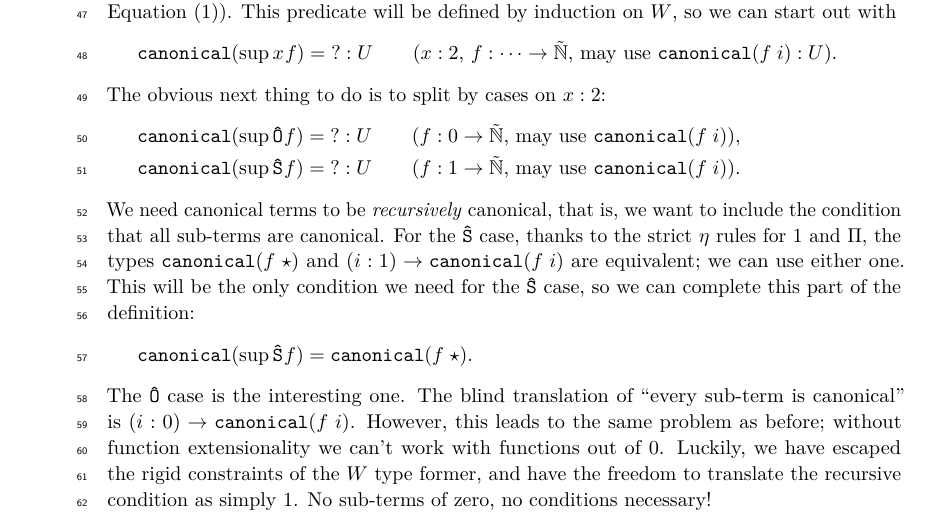
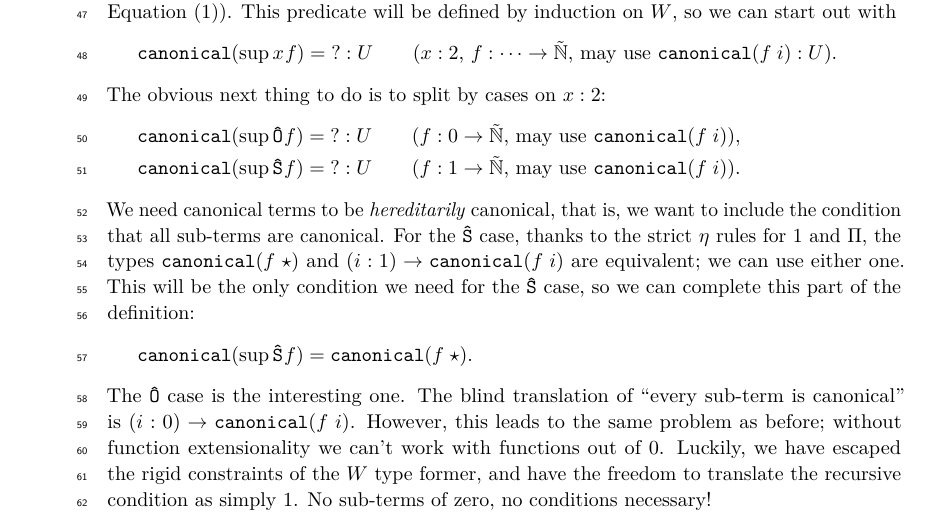
Before and after one commit to jashug/WhyNotW, a LaTeX paper (paper/whynotw.tex): part of page 2 of 4, cut so that both start at the same text. Compiled offline with pdfLaTeX.

```diff
--- a/paper/whynotw.tex
+++ b/paper/whynotw.tex
@@ -138,7 +138,7 @@
 \canonical (\sup{\codeO}{f}) =\; ? : U\qquad\text{($f : \zero \to \preN$, may use $\canonical(f\;i)$)},\\
 \canonical (\sup{\codeS}{f}) =\; ? : U\qquad\text{($f : \one \to \preN$, may use $\canonical(f\;i)$)}.
 \end{gather*}
-We need canonical terms to be \emph{recursively} canonical, that is, we want to include the condition that all sub-terms are canonical.
+We need canonical terms to be \emph{hereditarily} canonical, that is, we want to include the condition that all sub-terms are canonical.
 For the $\codeS$ case, thanks to the strict $\eta$ rules for $\one$ and $\Pi$, the types $\canonical(f\;\star)$ and $(i : \one) \to \canonical(f\;i)$ are equivalent; we can use either one.
 This will be the only condition we need for the $\codeS$ case, so we can complete this part of the definition:
 \[\canonical (\sup{\codeS}{f}) =\canonical(f\;\star).\]
```
Also changed, not shown: 2 other files.
